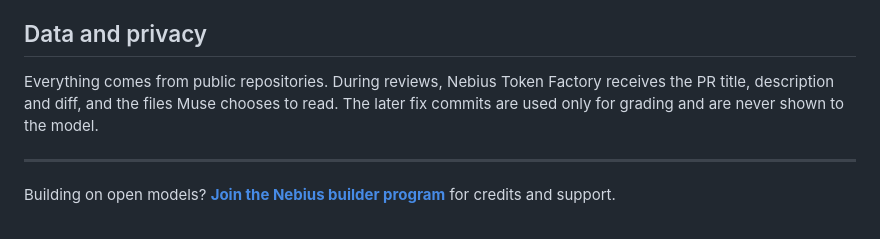
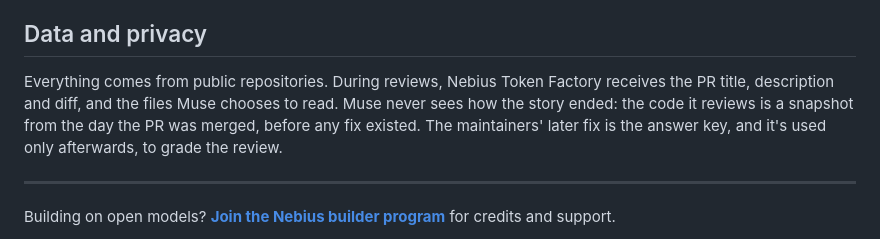
Before and after one commit to Studio1-OSS/muse-spark-open-bench, a Markdown page: README.md, the part around the change. Rendered like a GitHub page.

Commit message:
README: plainer wording on what Muse never sees
Co-Authored-By: Claude Opus 5.5 <noreply@anthropic.com>

```diff
--- a/README.md
+++ b/README.md
@@ -222,7 +222,7 @@ npm run site
 
 ## Data and privacy
 
-Everything comes from public repositories. During reviews, Nebius Token Factory receives the PR title, description and diff, and the files Muse chooses to read. The later fix commits are used only for grading and are never shown to the model.
+Everything comes from public repositories. During reviews, Nebius Token Factory receives the PR title, description and diff, and the files Muse chooses to read. Muse never sees how the story ended: the code it reviews is a snapshot from the day the PR was merged, before any fix existed. The maintainers' later fix is the answer key, and it's used only afterwards, to grade the review.
 
 ---
 
```
